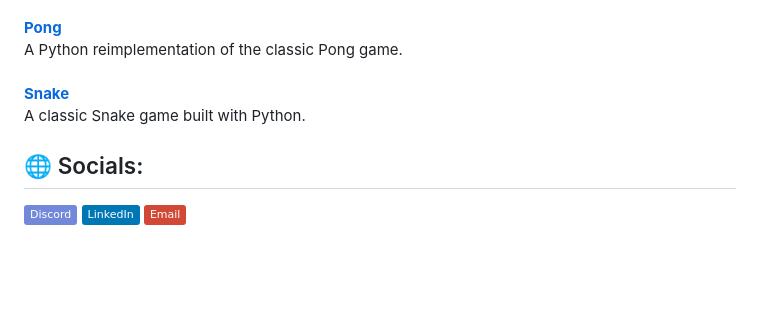
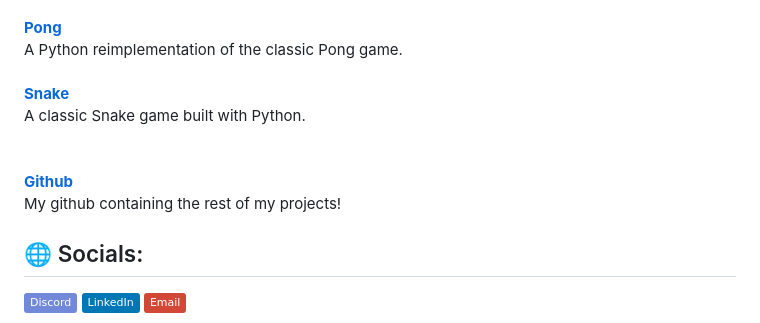
Before and after one commit to EdgarQuinones/EdgarQuinones.Github.io, a Markdown page: README.md, the part around the change. Rendered like a GitHub page; badges without logos; blank space fills up the shorter version.

```diff
--- a/README.md
+++ b/README.md
@@ -4,6 +4,7 @@
 
 ## 💻 Projects:
 **[POSIX-Compliant Shell](https://github.com/EdgarQuinones/shell-cpp)**  <br>A shell written in C++ that interprets commands, runs external programs, and supports built-in commands like cd, pwd, and echo.  <br><br>**[Task Manager](https://github.com/EdgarQuinones/Evolved-Time)**  <br>A Java-based task management app that prioritizes daily goals to enhance productivity.  <br><br>**[Password Manager](https://github.com/EdgarQuinones/Password-Manager)**  <br>A secure password manager built with Python.  <br><br>**[Linux CTF Launcher](https://github.com/EdgarQuinones/Linux-CTF-Launcher)**  <br>A Bash tool for quickly setting up Capture The Flag challenges on Linux.  <br><br>**[Maze Solver](https://github.com/EdgarQuinones/Maze-Solver)**  <br>A Java program that solves mazes using various algorithms.  <br><br>**[Pong](https://github.com/EdgarQuinones/Pong)**  <br>A Python reimplementation of the classic Pong game.  <br><br>**[Snake](https://github.com/EdgarQuinones/Snake)**  <br>A classic Snake game built with Python.
+<br><br>**[Github](https://github.com/EdgarQuinones)** <br> My github containing the rest of my projects!
 
 
 ## 🌐 Socials:
```
